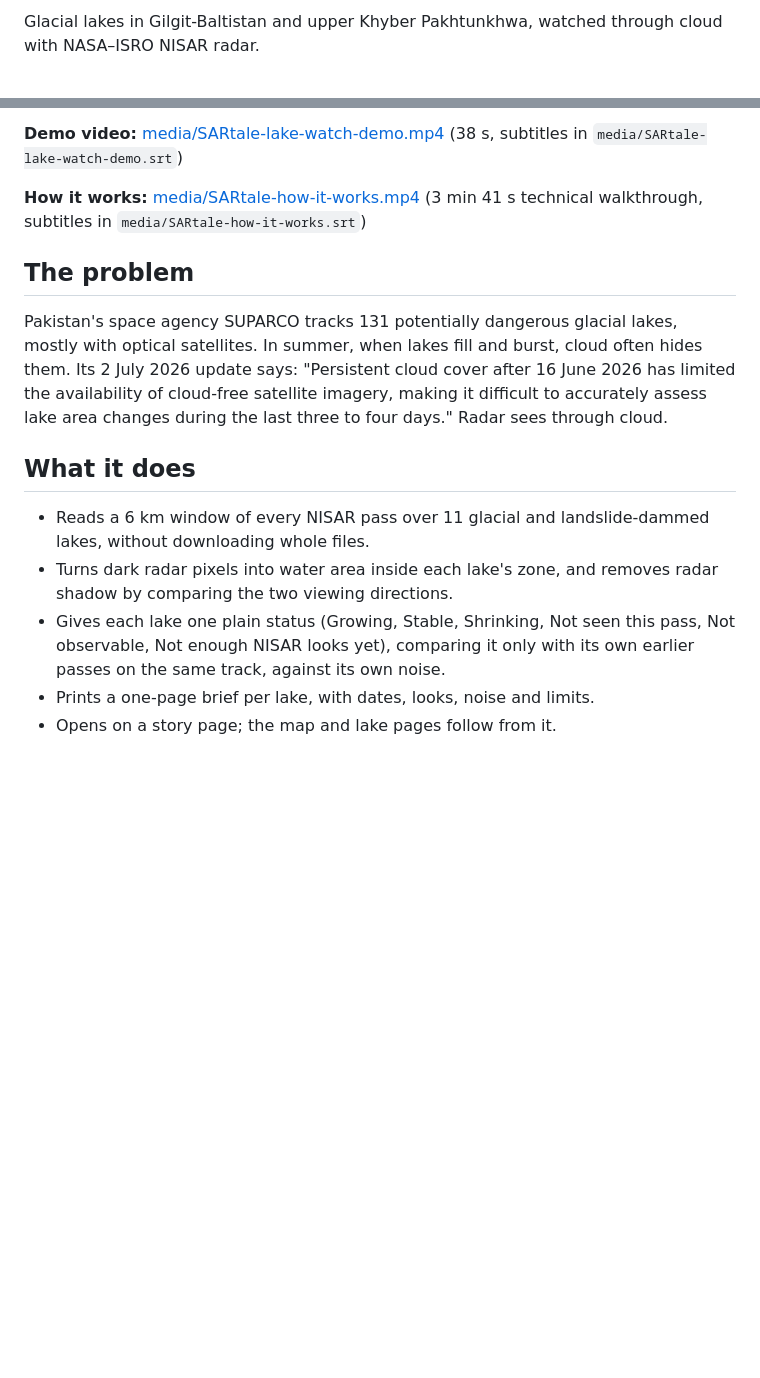
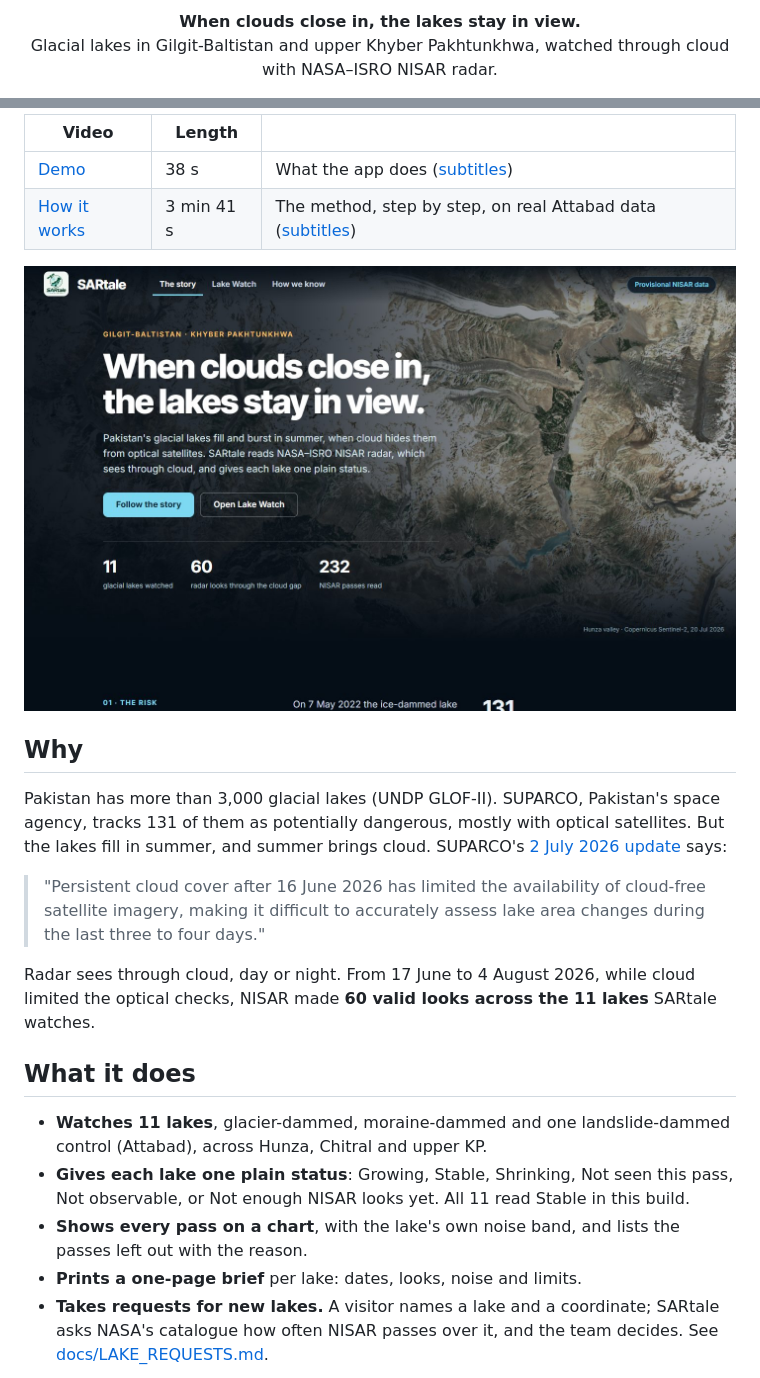
Before and after one commit to ML-Dev-Hub/SARtale, a Markdown page: README.md, 2 parts joined by grey strips. Drawn GitHub-style; pictures changed too: media/screens/story.jpg (added); blank space fills up the shorter version.

Commit message:
Rewrite the README: screenshots, method diagram, quick start; move lake request details to docs/LAKE_REQUESTS.md; credit the how-it-works video

```diff
--- a/README.md
+++ b/README.md
@@ -6,3 +6,6 @@
 
-Glacial lakes in Gilgit-Baltistan and upper Khyber Pakhtunkhwa, watched through cloud with NASA–ISRO NISAR radar.
+<p align="center">
+  <b>When clouds close in, the lakes stay in view.</b><br/>
+  Glacial lakes in Gilgit-Baltistan and upper Khyber Pakhtunkhwa, watched through cloud with NASA–ISRO NISAR radar.
+</p>
 
@@ -10,17 +16,24 @@ NASA Space Apps Challenge 2026, "Dancing with the SARs". Team **SARcastic Scient
 
-**Demo video:** [media/SARtale-lake-watch-demo.mp4](media/SARtale-lake-watch-demo.mp4) (38 s, subtitles in `media/SARtale-lake-watch-demo.srt`)
+| Video | Length | |
+|---|---|---|
+| [Demo](media/SARtale-lake-watch-demo.mp4) | 38 s | What the app does ([subtitles](media/SARtale-lake-watch-demo.srt)) |
+| [How it works](media/SARtale-how-it-works.mp4) | 3 min 41 s | The method, step by step, on real Attabad data ([subtitles](media/SARtale-how-it-works.srt)) |
 
-**How it works:** [media/SARtale-how-it-works.mp4](media/SARtale-how-it-works.mp4) (3 min 41 s technical walkthrough, subtitles in `media/SARtale-how-it-works.srt`)
+![The SARtale story page](media/screens/story.jpg)
 
-## The problem
+## Why
 
-Pakistan's space agency SUPARCO tracks 131 potentially dangerous glacial lakes, mostly with optical satellites. In summer, when lakes fill and burst, cloud often hides them. Its 2 July 2026 update says: "Persistent cloud cover after 16 June 2026 has limited the availability of cloud-free satellite imagery, making it difficult to accurately assess lake area changes during the last three to four days." Radar sees through cloud.
+Pakistan has more than 3,000 glacial lakes (UNDP GLOF-II). SUPARCO, Pakistan's space agency, tracks 131 of them as potentially dangerous, mostly with optical satellites. But the lakes fill in summer, and summer brings cloud. SUPARCO's [2 July 2026 update](https://space4climate.gov.pk/glof-status-update/) says:
+
+> "Persistent cloud cover after 16 June 2026 has limited the availability of cloud-free satellite imagery, making it difficult to accurately assess lake area changes during the last three to four days."
+
+Radar sees through cloud, day or night. From 17 June to 4 August 2026, while cloud limited the optical checks, NISAR made **60 valid looks across the 11 lakes** SARtale watches.
 
 ## What it does
 
-- Reads a 6 km window of every NISAR pass over 11 glacial and landslide-dammed lakes, without downloading whole files.
-- Turns dark radar pixels into water area inside each lake's zone, and removes radar shadow by comparing the two viewing directions.
-- Gives each lake one plain status (Growing, Stable, Shrinking, Not seen this pass, Not observable, Not enough NISAR looks yet), comparing it only with its own earlier passes on the same track, against its own noise.
-- Prints a one-page brief per lake, with dates, looks, noise and limits.
-- Opens on a story page; the map and lake pages follow from it.
+- **Watches 11 lakes**, glacier-dammed, moraine-dammed and one landslide-dammed control (Attabad), across Hunza, Chitral and upper KP.
+- **Gives each lake one plain status**: Growing, Stable, Shrinking, Not seen this pass, Not observable, or Not enough NISAR looks yet. All 11 read Stable in this build.
+- **Shows every pass on a chart**, with the lake's own noise band, and lists the passes left out with the reason.
+- **Prints a one-page brief** per lake: dates, looks, noise and limits.
+- **Takes requests for new lakes.** A visitor names a lake and a coordinate; SARtale asks NASA's catalogue how often NISAR passes over it, and the team decides. See [docs/LAKE_REQUESTS.md](docs/LAKE_REQUESTS.md).
 
```
Also changed, not shown: other parts of README.md (+51 -42 lines), docs/DATA_SOURCES.md (+11 -0 lines), docs/LAKE_REQUESTS.md (added, +45 -0 lines), docs/SI_USE.md (+1 -1 lines), media/screens/lake-watch.jpg (added).
